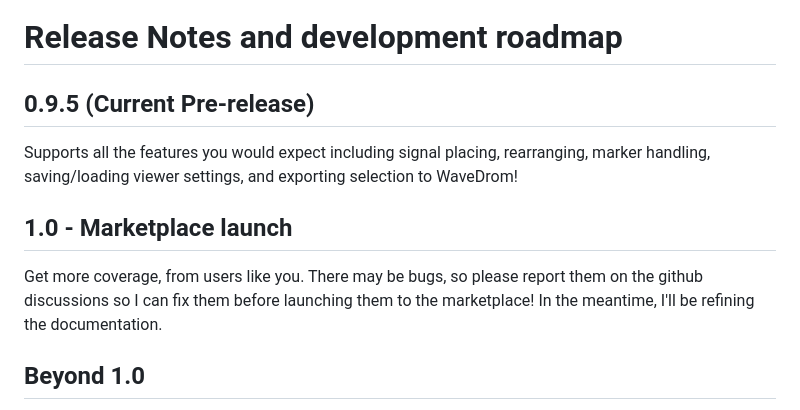
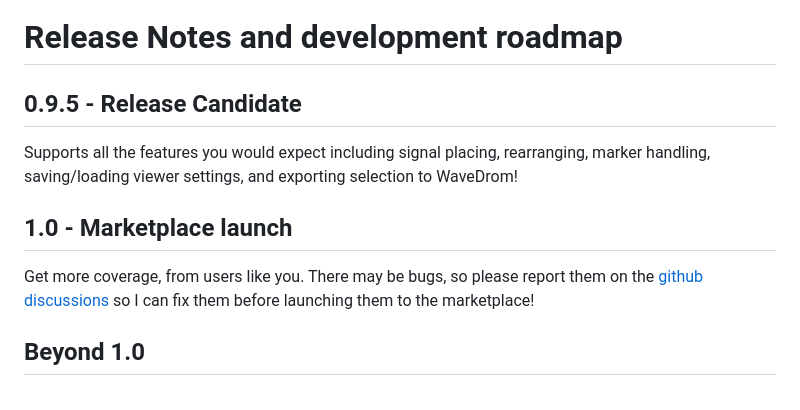
Before and after one commit to Lramseyer/vaporview, a Markdown page: README.md, the part around the change printed below. Rendered like a GitHub page.

Commit message:
added relevant links in readme

```diff
--- a/README.md
+++ b/README.md
@@ -111,13 +111,13 @@ This unfortunately seems to be an issue with the Chromium renderer (which is wha
 
 # Release Notes and development roadmap
 
-## 0.9.5 (Current Pre-release)
+## 0.9.5 - Release Candidate
 
 Supports all the features you would expect including signal placing, rearranging, marker handling, saving/loading viewer settings, and exporting selection to WaveDrom!
 
 ## 1.0 - Marketplace launch
 
-Get more coverage, from users like you. There may be bugs, so please report them on the github discussions so I can fix them before launching them to the marketplace! In the meantime, I'll be refining the documentation.
+Get more coverage, from users like you. There may be bugs, so please report them on the [github discussions](https://github.com/Lramseyer/vaporview/discussions) so I can fix them before launching them to the marketplace!
 
 ## Beyond 1.0
 
```
Also changed, not shown: other parts of README.md (+2 -2 lines).
